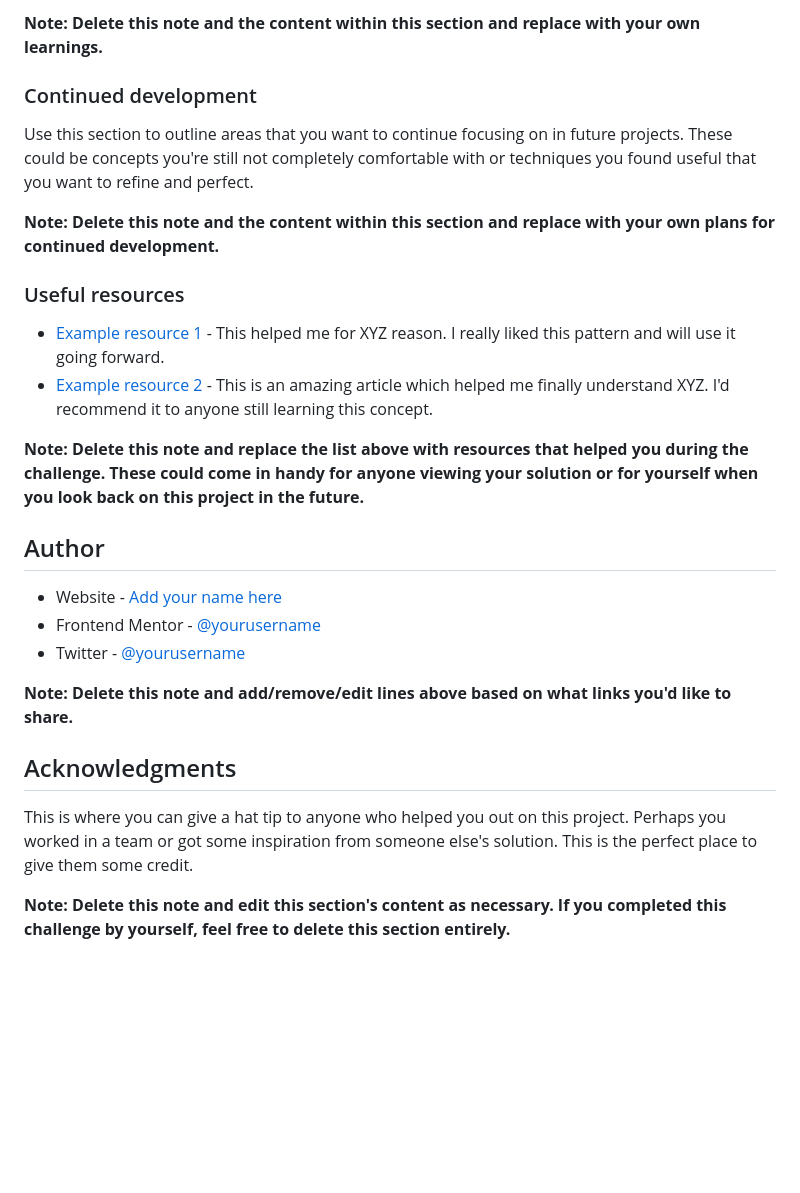
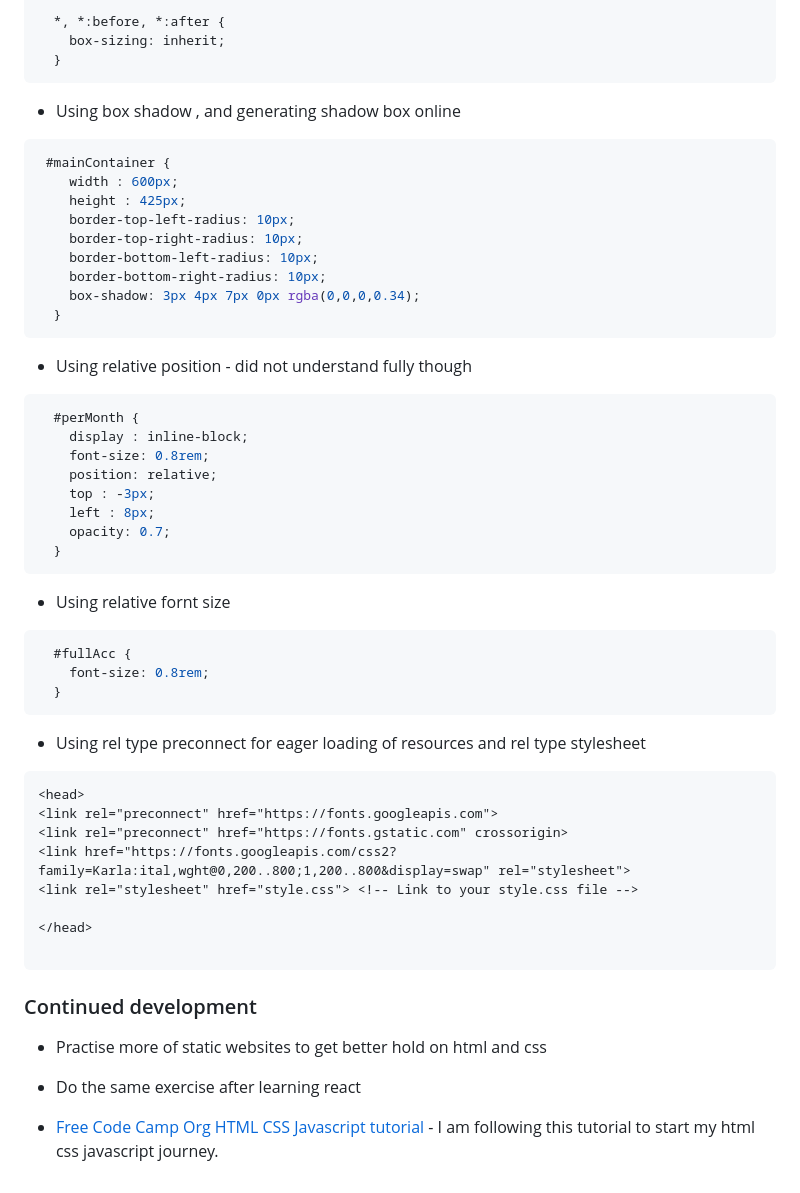
Before and after one commit to Mayank926/single-price-component, a Markdown page: README.md, the part around the change printed below. Drawn GitHub-style; blank space fills up the shorter version.

````diff
--- a/README.md
+++ b/README.md
@@ -83,29 +79,54 @@ If you want more help with writing markdown, we'd recommend checking out [The Ma
 
-**Note: Delete this note and the content within this section and replace with your own learnings.**
+  *, *:before, *:after {
+    box-sizing: inherit;
+  }
+```
+- Using box shadow , and generating shadow box online
+
+```css
+ #mainContainer {
+    width : 600px;
+    height : 425px;
+    border-top-left-radius: 10px;
+    border-top-right-radius: 10px;
+    border-bottom-left-radius: 10px;
+    border-bottom-right-radius: 10px;
+    box-shadow: 3px 4px 7px 0px rgba(0,0,0,0.34);
+  }
+```
+- Using relative position - did not understand fully though
+```css
+  #perMonth {
+    display : inline-block;
+    font-size: 0.8rem;
+    position: relative;
+    top : -3px;
+    left : 8px;
+    opacity: 0.7;
+  }
+```
+- Using relative fornt size
+```css
+  #fullAcc {
+    font-size: 0.8rem;
+  }
+```
+- Using rel type preconnect for eager loading of resources and rel type stylesheet
+```html
+<head>
+<link rel="preconnect" href="https://fonts.googleapis.com">
+<link rel="preconnect" href="https://fonts.gstatic.com" crossorigin>
+<link href="https://fonts.googleapis.com/css2?family=Karla:ital,wght@0,200..800;1,200..800&display=swap" rel="stylesheet">
+<link rel="stylesheet" href="style.css"> <!-- Link to your style.css file -->
+
+</head>
+
+```
 
 ### Continued development
 
-Use this section to outline areas that you want to continue focusing on in future projects. These could be concepts you're still not completely comfortable with or techniques you found useful that you want to refine and perfect.
+- Practise more of static websites to get better hold on html and css
+- Do the same exercise after learning react
 
-**Note: Delete this note and the content within this section and replace with your own plans for continued development.**
 
-### Useful resources
-
-- [Example resource 1](https://www.example.com) - This helped me for XYZ reason. I really liked this pattern and will use it going forward.
-- [Example resource 2](https://www.example.com) - This is an amazing article which helped me finally understand XYZ. I'd recommend it to anyone still learning this concept.
-
-**Note: Delete this note and replace the list above with resources that helped you during the challenge. These could come in handy for anyone viewing your solution or for yourself when you look back on this project in the future.**
-
-## Author
-
-- Website - [Add your name here](https://www.your-site.com)
-- Frontend Mentor - [@yourusername](https://www.frontendmentor.io/profile/yourusername)
-- Twitter - [@yourusername](https://www.twitter.com/yourusername)
-
-**Note: Delete this note and add/remove/edit lines above based on what links you'd like to share.**
-
-## Acknowledgments
-
-This is where you can give a hat tip to anyone who helped you out on this project. Perhaps you worked in a team or got some inspiration from someone else's solution. This is the perfect place to give them some credit.
-
-**Note: Delete this note and edit this section's content as necessary. If you completed this challenge by yourself, feel free to delete this section entirely.**
+- [Free Code Camp Org HTML CSS Javascript tutorial](https://www.youtube.com/watch?v=zJSY8tbf_ys&t=61416s) - I am following this tutorial to start my html css javascript journey.
````
Also changed, not shown: other parts of README.md (+29 -33 lines), readme/image.png (added), 1 other file.
